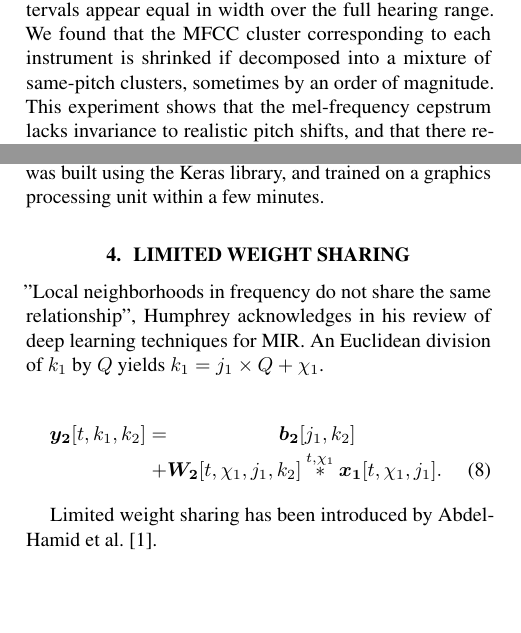
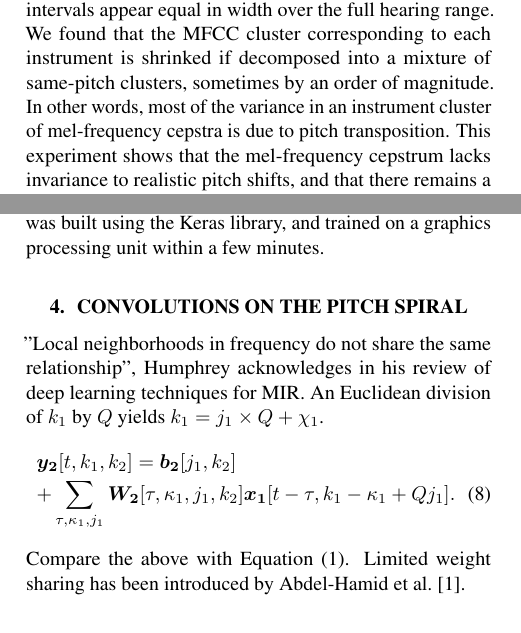
Before and after one commit to lostanlen/ismir2016, a LaTeX paper (paper/ISMIR2015template.tex): two parts of the columns of pages 1 and 2 of 4, joined at a grey line, cut so that both start at the same text, the shorter picture padded with empty space. Compiled offline with pdfLaTeX.

Commit message:
Equation 8

```diff
--- a/paper/ISMIR2015template.tex
+++ b/paper/ISMIR2015template.tex
@@ -109,6 +109,7 @@ The mel scale is a quasi-logarithmic function of acoustic frequency designed suc
 %Tuning band-pass filters to the mel scale
 % The subsequent Mel-frequency spectrum
 We found that the MFCC cluster corresponding to each instrument is shrinked if decomposed into a mixture of same-pitch clusters, sometimes by an order of magnitude.
+In other words, most of the variance in an instrument cluster of mel-frequency cepstra is due to pitch transposition.
 This experiment shows that the mel-frequency cepstrum lacks invariance to realistic pitch shifts, and that there remains a lot to be gained by feature learning in this area.
 
 The MFCCs were extracted from a filterbank of 40 Mel-frequency bands and 13 discrete cosine transform coefficients.
@@ -237,19 +238,21 @@ The architecture was built using the Keras library, and trained on a graphics pr
 % Ref to Mallat 2016
 
 
-\section{Limited weight sharing}
+\section{Convolutions on the pitch spiral}
 "Local neighborhoods in frequency do not share the same relationship", Humphrey acknowledges in his review of deep learning techniques for MIR.
 An Euclidean division of $k_1$ by $Q$ yields $k_1 = j_1 \times Q + \chi_1$.
-
 \begin{IEEEeqnarray}{rCl}
+\IEEEeqnarraymulticol{3}{l}{
 \boldsymbol{y_2}[t,k_1,k_2]
-= &
-\boldsymbol{b_2}[j_1, k_2] & \nonumber \\
-+ &
-\boldsymbol{W_2}[t, \chi_1, j_1, k_2] \overset{t,\chi_1}{\ast} \boldsymbol{x_1}[t, \chi_1, j_1].
+=
+\boldsymbol{b_2}[j_1, k_2]  \nonumber} \\
++
+\sum_{\tau, \kappa_1, j_1}
+\boldsymbol{W_2}[\tau, \kappa_1, j_1, k_2]
+\boldsymbol{x_1}[t-\tau, k_1 - \kappa_1 + Q j_1].
 \IEEEeqnarraynumspace
 \end{IEEEeqnarray}
-
+Compare the above with Equation (\ref{eq:convolution}).
 Limited weight sharing has been introduced by Abdel-Hamid et al. \cite{Abdel-Hamid2014}.
 
 \section{Single-instrument classification}\label{sec:single-instrument}
```
Also changed, not shown: paper/ISMIR2015template.pdf, 3 other files.
